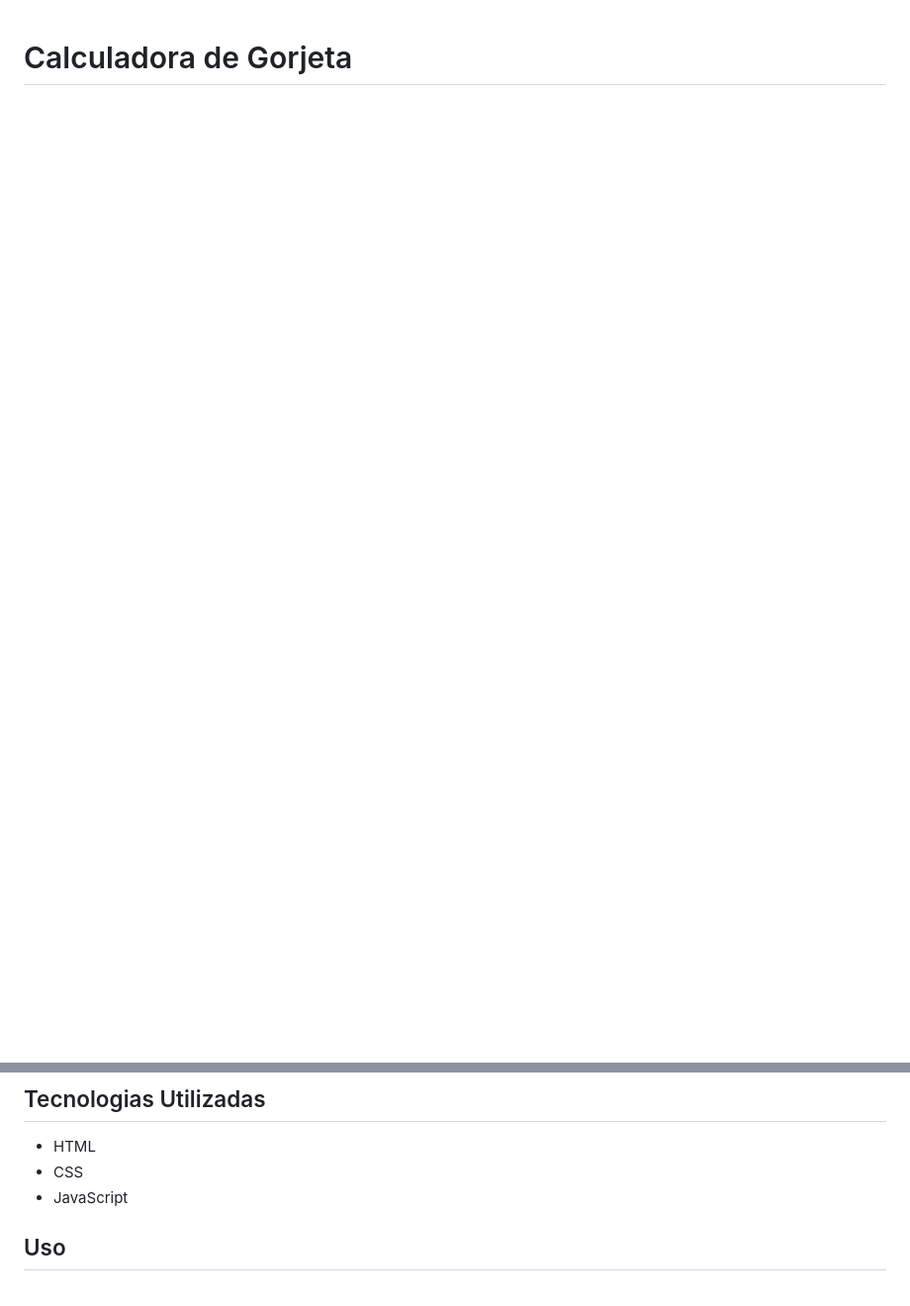
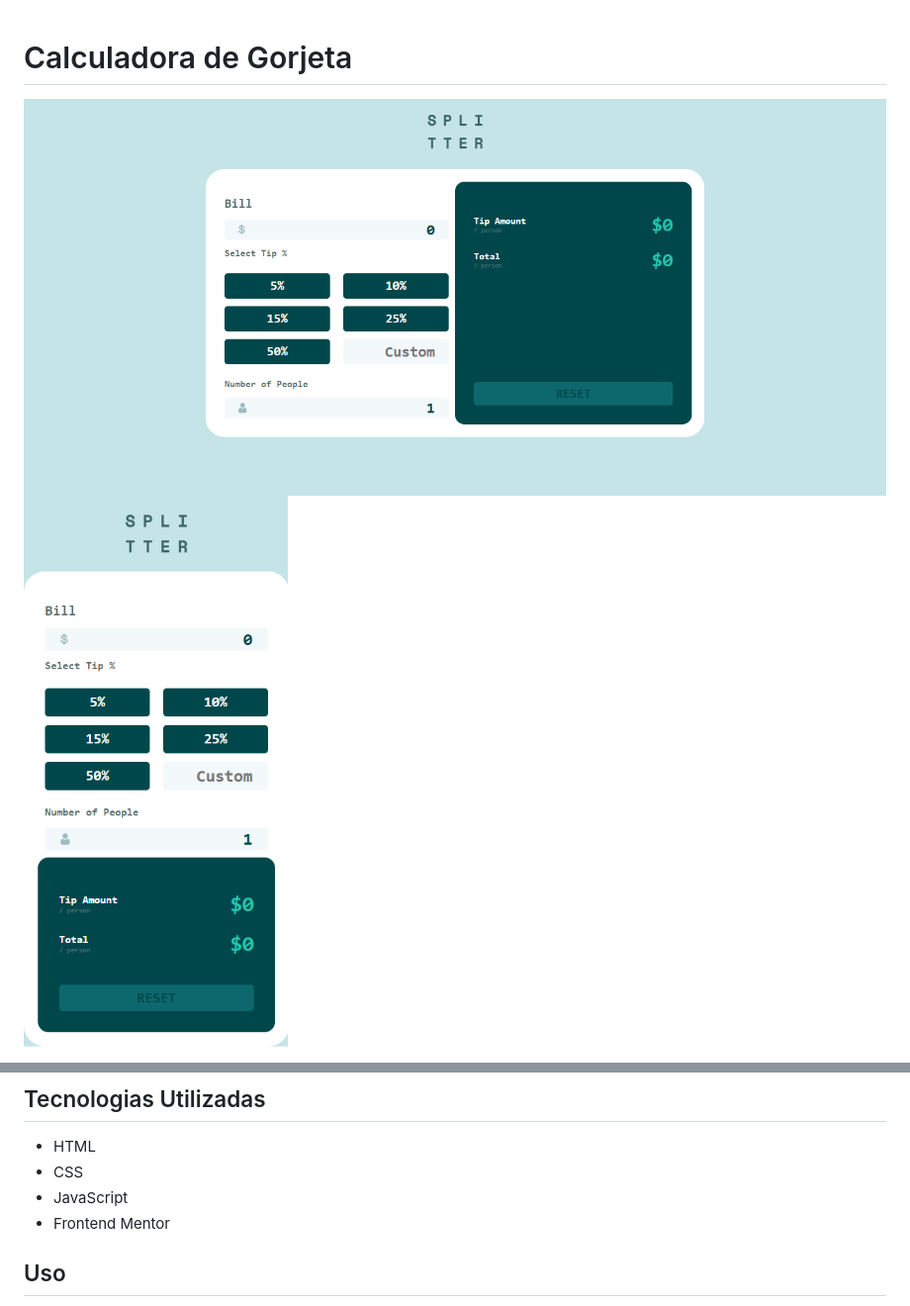
Before and after one commit to devHyrum/Calculadora-de-Gorjeta, a Markdown page: README.md, 2 parts joined by grey strips. Shown: that part at 99% size. GitHub-like rendering; pictures changed too: public/designDesktop.png (added), public/designMobile.png (added); blank space fills up the shorter version.

Commit message:
Design inserido no README.md

```diff
--- a/README.md
+++ b/README.md
@@ -1,2 +1,4 @@
 # Calculadora de Gorjeta
+![designDesktop](/public/designDesktop.png)
+![designMobile](/public/designMobile.png)
 
@@ -14,6 +16,7 @@ Uma aplicação simples para calcular a gorjeta em um jantar e dividir a conta e
 - HTML
 - CSS
 - JavaScript
+- Frontend Mentor
 
 ## Uso
 
```
Also changed, not shown: other parts of README.md (+1 -1 lines).
